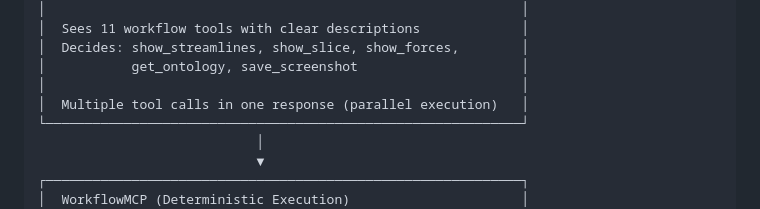
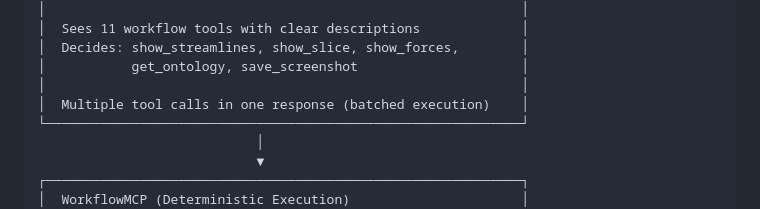
Before and after one commit to jlee-kitware/trame-cfd-mcp, a Markdown page: ARCHITECTURE.md, the part around the change. Drawn GitHub-style.

Commit message:
not running in parallel

```diff
--- a/ARCHITECTURE.md
+++ b/ARCHITECTURE.md
@@ -39,7 +39,7 @@ This separation is critical:
 │  Decides: show_streamlines, show_slice, show_forces,        │
 │           get_ontology, save_screenshot                     │
 │                                                             │
-│  Multiple tool calls in one response (parallel execution)   │
+│  Multiple tool calls in one response (batched execution)    │
 └─────────────────────────────────────────────────────────────┘
                             │
                             ▼
```
